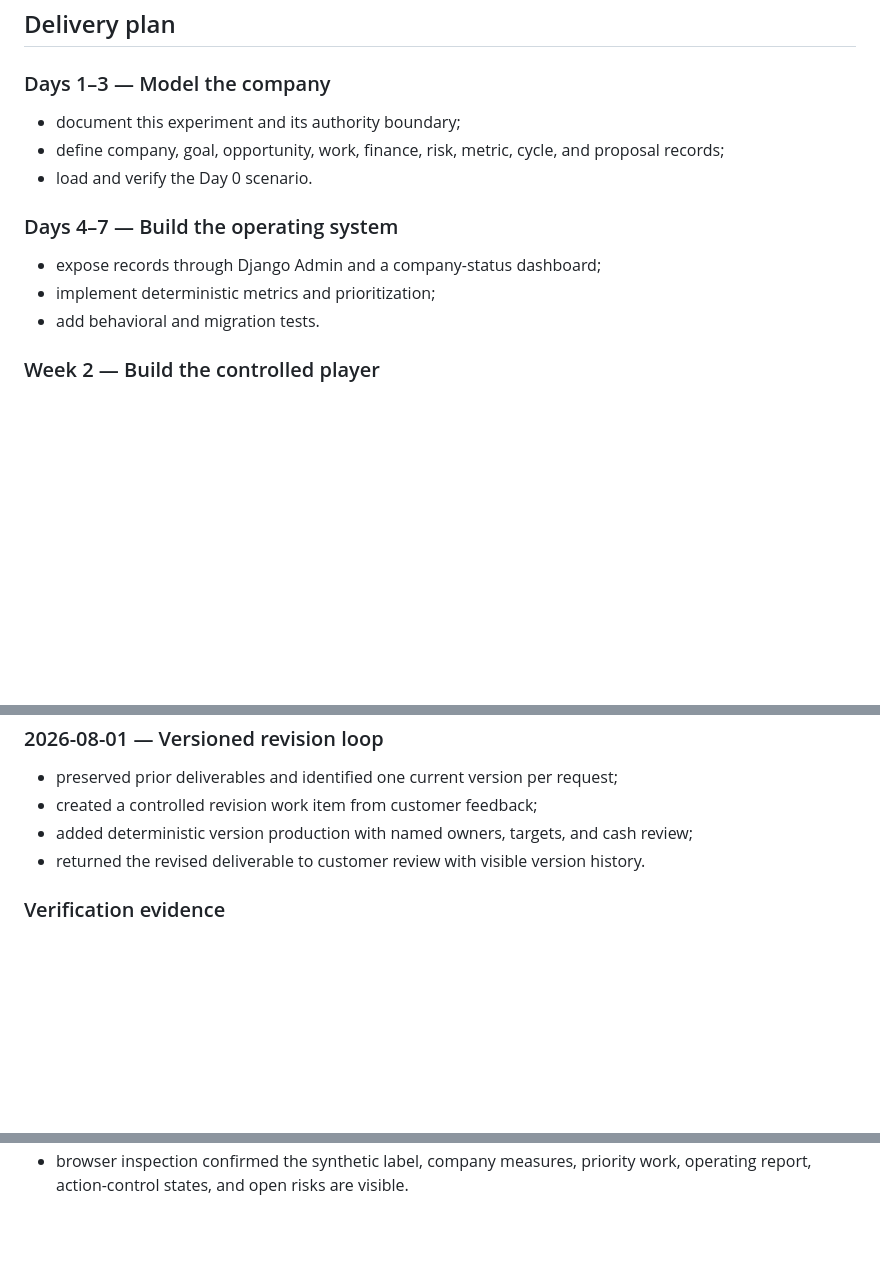
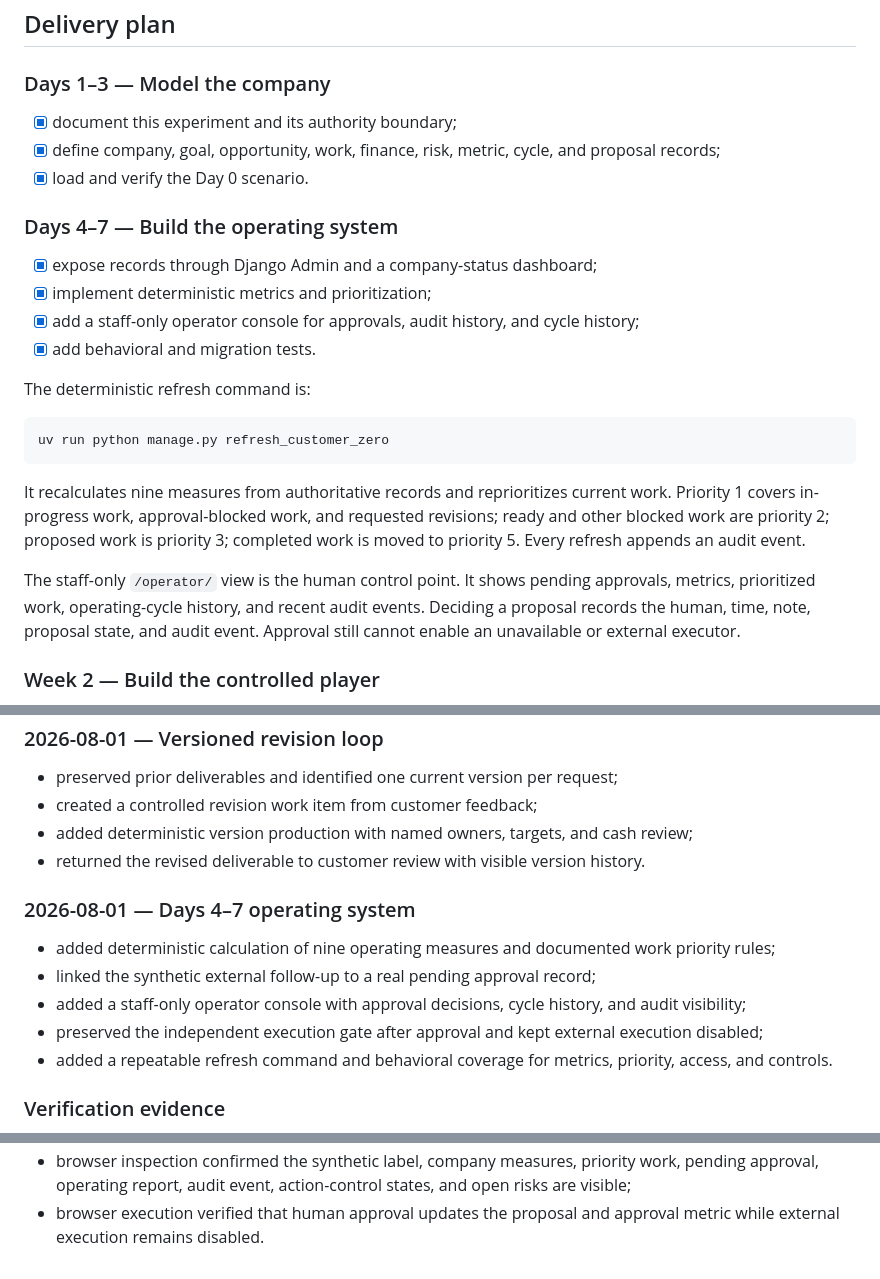
Before and after one commit to cpgrant/autobiz, a Markdown page: docs/13-customer-zero.md, 3 parts joined by grey strips. Drawn GitHub-style; blank space fills up the shorter version.

````diff
--- a/docs/13-customer-zero.md
+++ b/docs/13-customer-zero.md
@@ -128,16 +128,33 @@ Unknown action types fail closed at level 4.
 
 ### Days 1–3 — Model the company
 
-- document this experiment and its authority boundary;
-- define company, goal, opportunity, work, finance, risk, metric, cycle, and
+- [x] document this experiment and its authority boundary;
+- [x] define company, goal, opportunity, work, finance, risk, metric, cycle, and
   proposal records;
-- load and verify the Day 0 scenario.
+- [x] load and verify the Day 0 scenario.
 
 ### Days 4–7 — Build the operating system
 
-- expose records through Django Admin and a company-status dashboard;
-- implement deterministic metrics and prioritization;
-- add behavioral and migration tests.
+- [x] expose records through Django Admin and a company-status dashboard;
+- [x] implement deterministic metrics and prioritization;
+- [x] add a staff-only operator console for approvals, audit history, and cycle history;
+- [x] add behavioral and migration tests.
+
+The deterministic refresh command is:
+
+```bash
+uv run python manage.py refresh_customer_zero
+```
+
+It recalculates nine measures from authoritative records and reprioritizes current
+work. Priority 1 covers in-progress work, approval-blocked work, and requested
+revisions; ready and other blocked work are priority 2; proposed work is priority 3;
+completed work is moved to priority 5. Every refresh appends an audit event.
+
+The staff-only `/operator/` view is the human control point. It shows pending
+approvals, metrics, prioritized work, operating-cycle history, and recent audit
+events. Deciding a proposal records the human, time, note, proposal state, and audit
+event. Approval still cannot enable an unavailable or external executor.
 
 ### Week 2 — Build the controlled player
 
@@ -187,6 +204,14 @@ zero unauthorized external actions.
 - added deterministic version production with named owners, targets, and cash review;
 - returned the revised deliverable to customer review with visible version history.
 
+### 2026-08-01 — Days 4–7 operating system
+
+- added deterministic calculation of nine operating measures and documented work priority rules;
+- linked the synthetic external follow-up to a real pending approval record;
+- added a staff-only operator console with approval decisions, cycle history, and audit visibility;
+- preserved the independent execution gate after approval and kept external execution disabled;
+- added a repeatable refresh command and behavioral coverage for metrics, priority, access, and controls.
+
 ### Verification evidence
 
 ![Customer Zero company-status dashboard](images/customer-zero-dashboard.png)
@@ -198,2 +229,5 @@ zero unauthorized external actions.
 - browser inspection confirmed the synthetic label, company measures, priority
-  work, operating report, action-control states, and open risks are visible.
+  work, pending approval, operating report, audit event, action-control states,
+  and open risks are visible;
+- browser execution verified that human approval updates the proposal and approval
+  metric while external execution remains disabled.
````
Also changed, not shown: other parts of docs/13-customer-zero.md (+8 -2 lines), docs/04-operating-model.md (+5 -0 lines), docs/07-controls-and-risks.md (+5 -0 lines), docs/images/customer-zero-approval-recorded.png (added), docs/images/customer-zero-days-4-7-dashboard.png (added), docs/images/customer-zero-operator-console.png (added), 9 other files.
